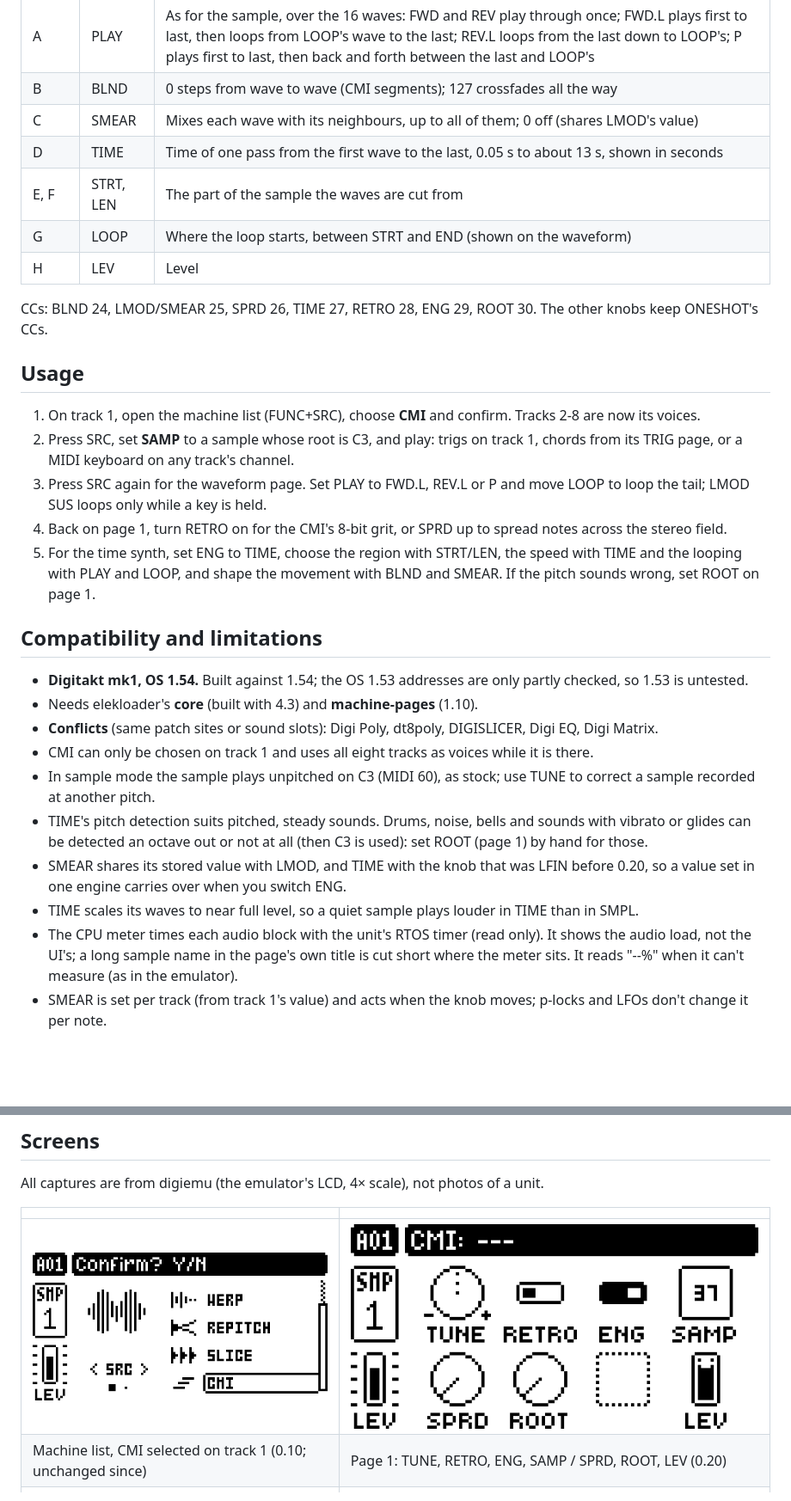
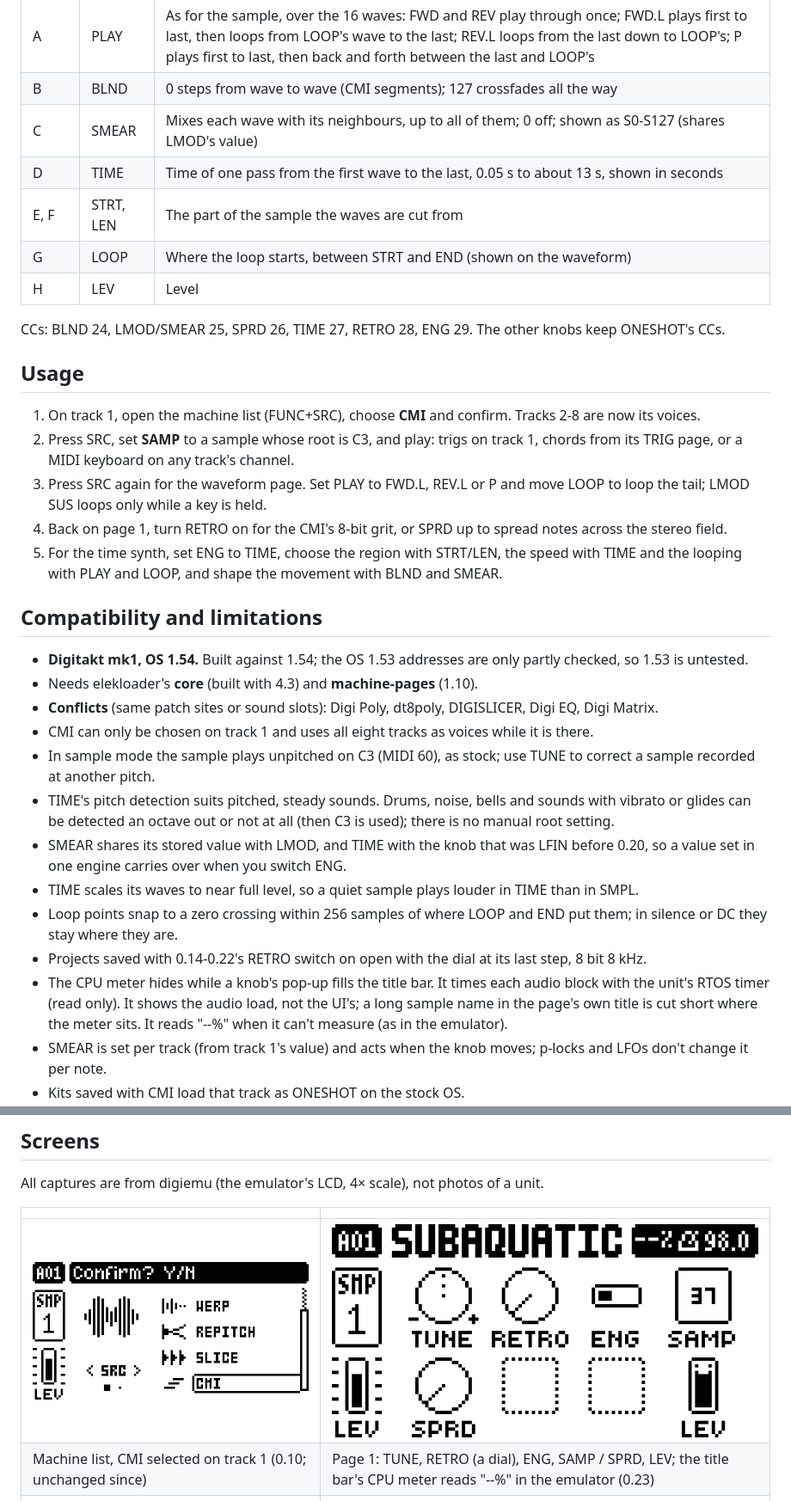
Before and after one commit to neutronrabbit/digicmi, a Markdown page: README.md, 2 parts joined by grey strips. Shown at 86% size. GitHub-like rendering; pictures changed too: media/02-page1.png; blank space fills up the shorter version.

```diff
--- a/README.md
+++ b/README.md
@@ -61,13 +61,13 @@ Page 2 with ENG = TIME:
 |---|---|---|
 | A | PLAY | As for the sample, over the 16 waves: FWD and REV play through once; FWD.L plays first to last, then loops from LOOP's wave to the last; REV.L loops from the last down to LOOP's; P plays first to last, then back and forth between the last and LOOP's |
 | B | BLND | 0 steps from wave to wave (CMI segments); 127 crossfades all the way |
-| C | SMEAR | Mixes each wave with its neighbours, up to all of them; 0 off (shares LMOD's value) |
+| C | SMEAR | Mixes each wave with its neighbours, up to all of them; 0 off; shown as S0-S127 (shares LMOD's value) |
 | D | TIME | Time of one pass from the first wave to the last, 0.05 s to about 13 s, shown in seconds |
 | E, F | STRT, LEN | The part of the sample the waves are cut from |
 | G | LOOP | Where the loop starts, between STRT and END (shown on the waveform) |
 | H | LEV | Level |
 
-CCs: BLND 24, LMOD/SMEAR 25, SPRD 26, TIME 27, RETRO 28, ENG 29, ROOT 30. The other knobs keep ONESHOT's CCs.
+CCs: BLND 24, LMOD/SMEAR 25, SPRD 26, TIME 27, RETRO 28, ENG 29. The other knobs keep ONESHOT's CCs.
 
 ## Usage
 
@@ -78,7 +78,7 @@ CCs: BLND 24, LMOD/SMEAR 25, SPRD 26, TIME 27, RETRO 28, ENG 29, ROOT 30. The ot
    LMOD SUS loops only while a key is held.
 4. Back on page 1, turn RETRO on for the CMI's 8-bit grit, or SPRD up to spread notes across the stereo field.
 5. For the time synth, set ENG to TIME, choose the region with STRT/LEN, the speed with TIME and the looping
-   with PLAY and LOOP, and shape the movement with BLND and SMEAR. If the pitch sounds wrong, set ROOT on page 1.
+   with PLAY and LOOP, and shape the movement with BLND and SMEAR.
 
 ## Compatibility and limitations
 
@@ -88,11 +88,14 @@ CCs: BLND 24, LMOD/SMEAR 25, SPRD 26, TIME 27, RETRO 28, ENG 29, ROOT 30. The ot
 - CMI can only be chosen on track 1 and uses all eight tracks as voices while it is there.
 - In sample mode the sample plays unpitched on C3 (MIDI 60), as stock; use TUNE to correct a sample recorded at another pitch.
 - TIME's pitch detection suits pitched, steady sounds. Drums, noise, bells and sounds with vibrato or glides can be
-  detected an octave out or not at all (then C3 is used): set ROOT (page 1) by hand for those.
+  detected an octave out or not at all (then C3 is used); there is no manual root setting.
 - SMEAR shares its stored value with LMOD, and TIME with the knob that was LFIN before 0.20, so a value set in
   one engine carries over when you switch ENG.
 - TIME scales its waves to near full level, so a quiet sample plays louder in TIME than in SMPL.
-- The CPU meter times each audio block with the unit's RTOS timer (read only). It shows the audio load, not the
+- Loop points snap to a zero crossing within 256 samples of where LOOP and END put them; in silence or DC they
+  stay where they are.
+- Projects saved with 0.14-0.22's RETRO switch on open with the dial at its last step, 8 bit 8 kHz.
+- The CPU meter hides while a knob's pop-up fills the title bar. It times each audio block with the unit's RTOS timer (read only). It shows the audio load, not the
   UI's; a long sample name in the page's own title is cut short where the meter sits. It reads "--%" when it
   can't measure (as in the emulator).
 - SMEAR is set per track (from track 1's value) and acts when the knob moves; p-locks and LFOs don't change it per note.
@@ -147,7 +152,7 @@ All captures are from digiemu (the emulator's LCD, 4× scale), not photos of a u
 | | |
 |---|---|
 | ![Machine list with CMI selected](media/01-machine-menu.png) | ![Page 1](media/02-page1.png) |
-| Machine list, CMI selected on track 1 (0.10; unchanged since) | Page 1: TUNE, RETRO, ENG, SAMP / SPRD, ROOT, LEV (0.20) |
+| Machine list, CMI selected on track 1 (0.10; unchanged since) | Page 1: TUNE, RETRO (a dial), ENG, SAMP / SPRD, LEV; the title bar's CPU meter reads "--%" in the emulator (0.23) |
 | ![Page 2, sample](media/03-page2-sample.png) | ![Page 2, time synth](media/04-page2-time.png) |
 | Page 2, FWD.L loop, a note's playhead arrow (0.20) | Page 2 with ENG = TIME on a 196 Hz saw: BLND, SMEAR, TIME, the 16 waves' places and LOOP (0.20) |
 
```
Also changed, not shown: other parts of README.md (+11 -9 lines), CHANGELOG.md (+5 -1 lines), CLAUDE.md (+8 -0 lines), 6 other files.
